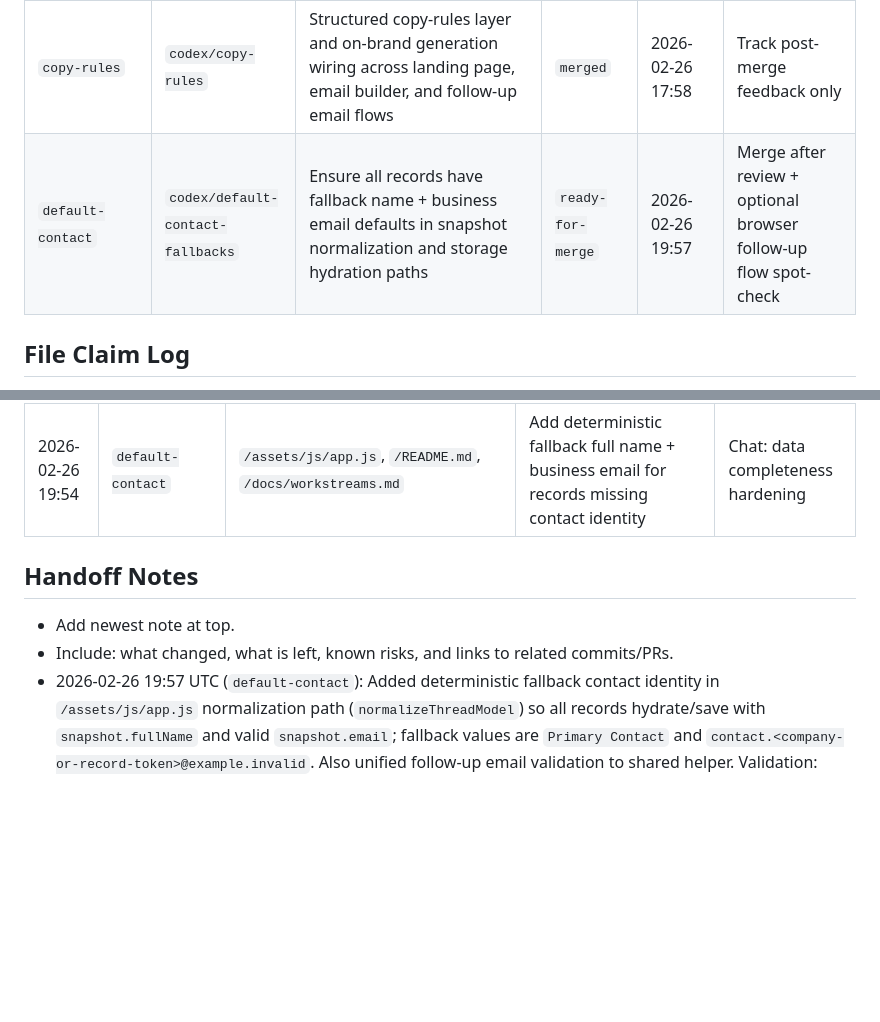
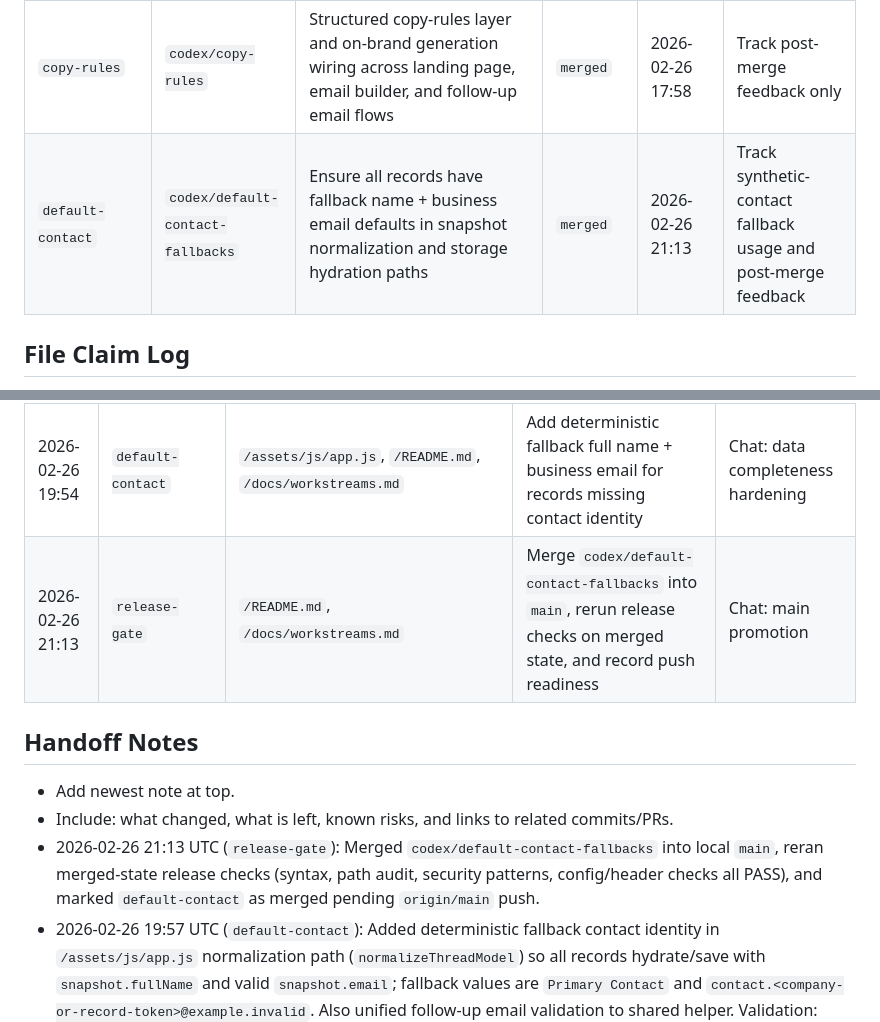
Before and after one commit to willbloor/ciso-configurator, a Markdown page: docs/workstreams.md, 2 parts joined by grey strips. GitHub-like rendering; blank space fills up the shorter version.

```diff
--- a/docs/workstreams.md
+++ b/docs/workstreams.md
@@ -30,7 +30,7 @@ This file is the live coordination source for parallel chats.
 | `content` | `codex/content` | Content catalogs/data sync in `/assets/data/immersive-content-master.csv`, `/assets/data/official-blog-rss-curated.csv`, `/assets/js/content-catalog.js`, `/assets/js/official-blog-rss-fallback.js` | `planned` | 2026-02-26 11:18 | Confirm feed/catalog scope + update status |
 | `release-gate` | `codex/release-gate` | README/code reconciliation, security/logic checks, deploy checklist, final push gate | `in-progress` | 2026-02-26 17:58 | Finalize main push after merged-state checks |
 | `copy-rules` | `codex/copy-rules` | Structured copy-rules layer and on-brand generation wiring across landing page, email builder, and follow-up email flows | `merged` | 2026-02-26 17:58 | Track post-merge feedback only |
-| `default-contact` | `codex/default-contact-fallbacks` | Ensure all records have fallback name + business email defaults in snapshot normalization and storage hydration paths | `ready-for-merge` | 2026-02-26 19:57 | Merge after review + optional browser follow-up flow spot-check |
+| `default-contact` | `codex/default-contact-fallbacks` | Ensure all records have fallback name + business email defaults in snapshot normalization and storage hydration paths | `merged` | 2026-02-26 21:13 | Track synthetic-contact fallback usage and post-merge feedback |
 
 ## File Claim Log
 
@@ -45,11 +45,13 @@ Use one line per claim/update so overlaps are explicit.
 | 2026-02-26 17:49 | `copy-rules` | `/README.md`, `/docs/workstreams.md` | Run full release-gate checklist (syntax, parity, security, config) and log compliance evidence before handoff | Chat: push process enforcement |
 | 2026-02-26 17:58 | `release-gate` | `/README.md`, `/docs/workstreams.md` | Merge `codex/copy-rules` into `main`, rerun release gate on merged state, and record push readiness | Chat: main promotion |
 | 2026-02-26 19:54 | `default-contact` | `/assets/js/app.js`, `/README.md`, `/docs/workstreams.md` | Add deterministic fallback full name + business email for records missing contact identity | Chat: data completeness hardening |
+| 2026-02-26 21:13 | `release-gate` | `/README.md`, `/docs/workstreams.md` | Merge `codex/default-contact-fallbacks` into `main`, rerun release checks on merged state, and record push readiness | Chat: main promotion |
 
 ## Handoff Notes
 
 - Add newest note at top.
 - Include: what changed, what is left, known risks, and links to related commits/PRs.
+- 2026-02-26 21:13 UTC (`release-gate`): Merged `codex/default-contact-fallbacks` into local `main`, reran merged-state release checks (syntax, path audit, security patterns, config/header checks all PASS), and marked `default-contact` as merged pending `origin/main` push.
 - 2026-02-26 19:57 UTC (`default-contact`): Added deterministic fallback contact identity in `/assets/js/app.js` normalization path (`normalizeThreadModel`) so all records hydrate/save with `snapshot.fullName` and valid `snapshot.email`; fallback values are `Primary Contact` and `contact.<company-or-record-token>@example.invalid`. Also unified follow-up email validation to shared helper. Validation: `node --check /Users/will.bloor/Documents/Configurator/assets/js/app.js`. Remaining risk: synthetic defaults should be replaced with verified customer identity before external sends.
 - 2026-02-26 17:58 UTC (`release-gate`): Merged `codex/copy-rules` into local `main`, reran full release-gate checks on merged state (all PASS), and marked `copy-rules` workstream as merged pending push to `origin/main`.
 - 2026-02-26 17:49 UTC (`copy-rules`): Re-ran full release gate on branch `codex/copy-rules` (node syntax checks, README-path audit, catalog/question/RSS parity, secrets/eval scan, CSP/header verification) with all checks PASS; branch remains ready-for-merge.
```
Also changed, not shown: other parts of docs/workstreams.md (+1 -1 lines), README.md (+32 -0 lines).
